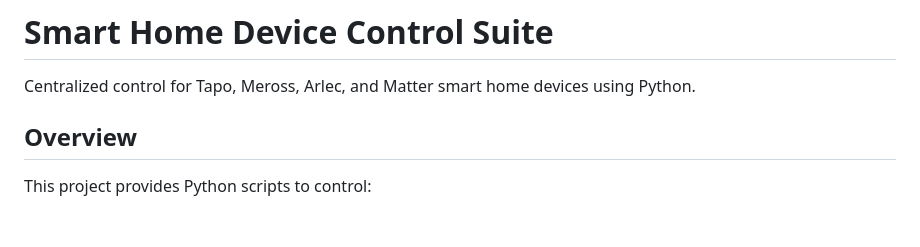
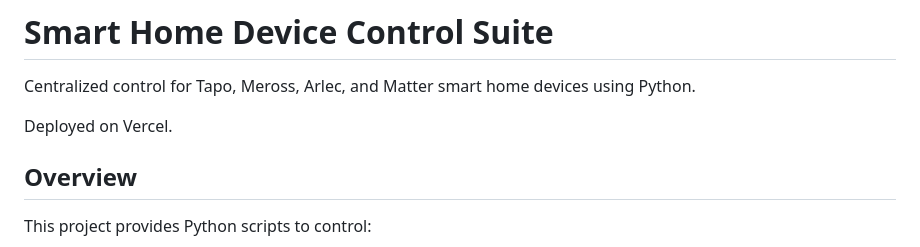
Before and after one commit to woodid012/plugit, a Markdown page: README.md, the part around the change. Rendered like a GitHub page; blank space fills up the shorter version.

Commit message:
Trigger Vercel deployment after Git reconnect

```diff
--- a/README.md
+++ b/README.md
@@ -1,6 +1,8 @@
 # Smart Home Device Control Suite
 
 Centralized control for Tapo, Meross, Arlec, and Matter smart home devices using Python.
+
+Deployed on Vercel.
 
 ## Overview
 
```
